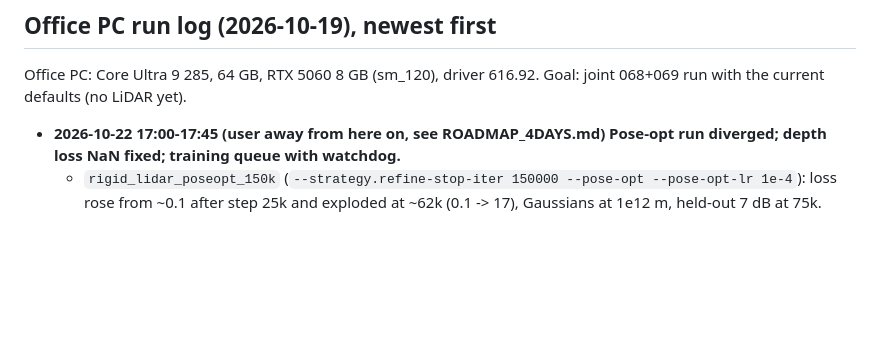
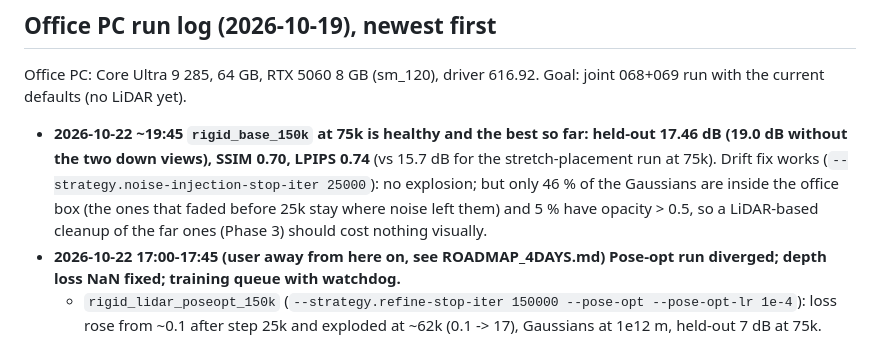
Before and after one commit to LeonardLind/gsplat-lidar, a Markdown page: HANDOFF.md, the part around the change. GitHub-like rendering; blank space fills up the shorter version.

Commit message:
HANDOFF: rigid_base_150k healthy at 75k (17.5 dB)
Co-Authored-By: Claude Opus 5.5 <noreply@anthropic.com>

```diff
--- a/HANDOFF.md
+++ b/HANDOFF.md
@@ -3,6 +3,7 @@
 ## Office PC run log (2026-10-19), newest first
 Office PC: Core Ultra 9 285, 64 GB, RTX 5060 8 GB (sm_120), driver 616.92. Goal: joint 068+069 run with the current defaults (no LiDAR yet).
 
+- **2026-10-22 ~19:45 `rigid_base_150k` at 75k is healthy and the best so far: held-out 17.46 dB (19.0 dB without the two down views), SSIM 0.70, LPIPS 0.74** (vs 15.7 dB for the stretch-placement run at 75k). Drift fix works (`--strategy.noise-injection-stop-iter 25000`): no explosion; but only 46 % of the Gaussians are inside the office box (the ones that faded before 25k stay where noise left them) and 5 % have opacity > 0.5, so a LiDAR-based cleanup of the far ones (Phase 3) should cost nothing visually.
 - **2026-10-22 17:00-17:45 (user away from here on, see ROADMAP_4DAYS.md) Pose-opt run diverged; depth loss NaN fixed; training queue with watchdog.**
   - `rigid_lidar_poseopt_150k` (`--strategy.refine-stop-iter 150000 --pose-opt --pose-opt-lr 1e-4`): loss rose from ~0.1 after step 25k and exploded at ~62k (0.1 -> 17), Gaussians at 1e12 m, held-out 7 dB at 75k. Stopped. Likely the 10x pose-opt learning rate (poses drift, splat chases them). Not used again; pose-opt is retried once at gsplat's default lr 1e-5.
   - Drift fix from now on: `--strategy.noise-injection-stop-iter 25000` (MCMC noise stops when relocation stops, so faded Gaussians stay put instead of random-walking away).
```
